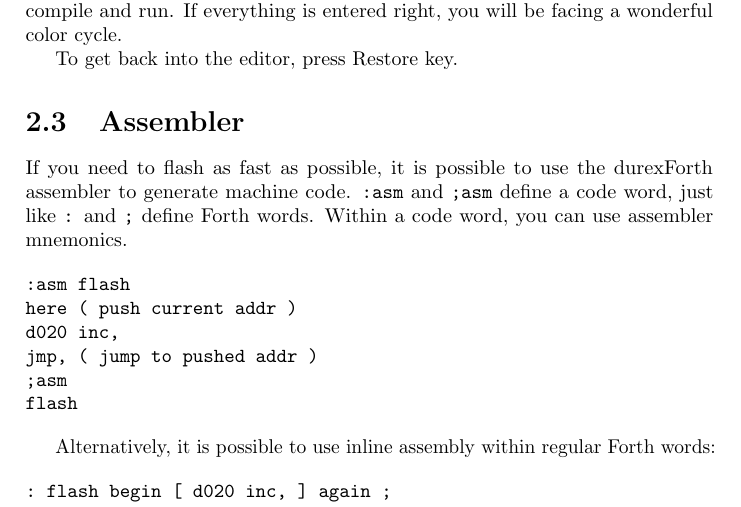
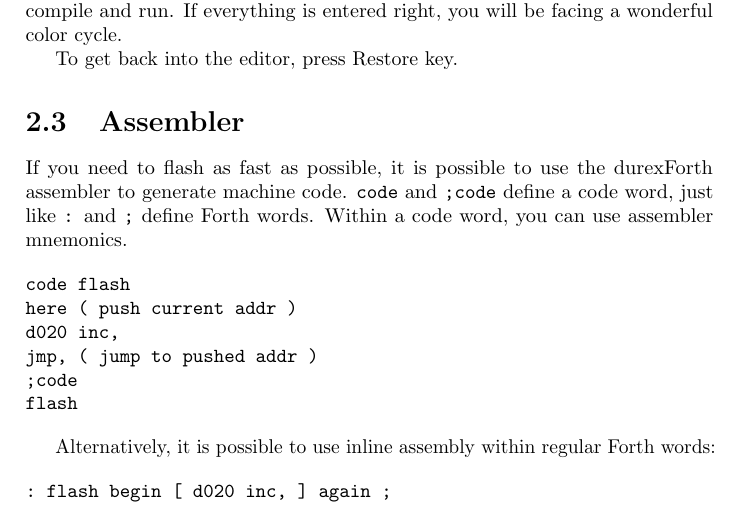
Before and after one commit to jkotlinski/durexforth, a LaTeX thesis (docs/manual.tex, which reads docs/tutorial.tex): part of page 7 of 26, cut so that both start at the same text. Compiled offline with pdfLaTeX.

Commit message:
renamed :asm ;asm to standard code ;code

```diff
--- a/docs/tutorial.tex
+++ b/docs/tutorial.tex
@@ -55,14 +55,14 @@ To get back into the editor, press Restore key.
 
 \section{Assembler}
 
-If you need to flash as fast as possible, it is possible to use the durexForth assembler to generate machine code. \texttt{:asm} and \texttt{;asm} define a code word, just like \texttt{:} and \texttt{;} define Forth words. Within a code word, you can use assembler mnemonics.
+If you need to flash as fast as possible, it is possible to use the durexForth assembler to generate machine code. \texttt{code} and \texttt{;code} define a code word, just like \texttt{:} and \texttt{;} define Forth words. Within a code word, you can use assembler mnemonics.
 
 \begin{verbatim}
-:asm flash
+code flash
 here ( push current addr )
 d020 inc,
 jmp, ( jump to pushed addr )
-;asm
+;code
 flash
 \end{verbatim}
 
```
Also changed, not shown: 8 other files.
